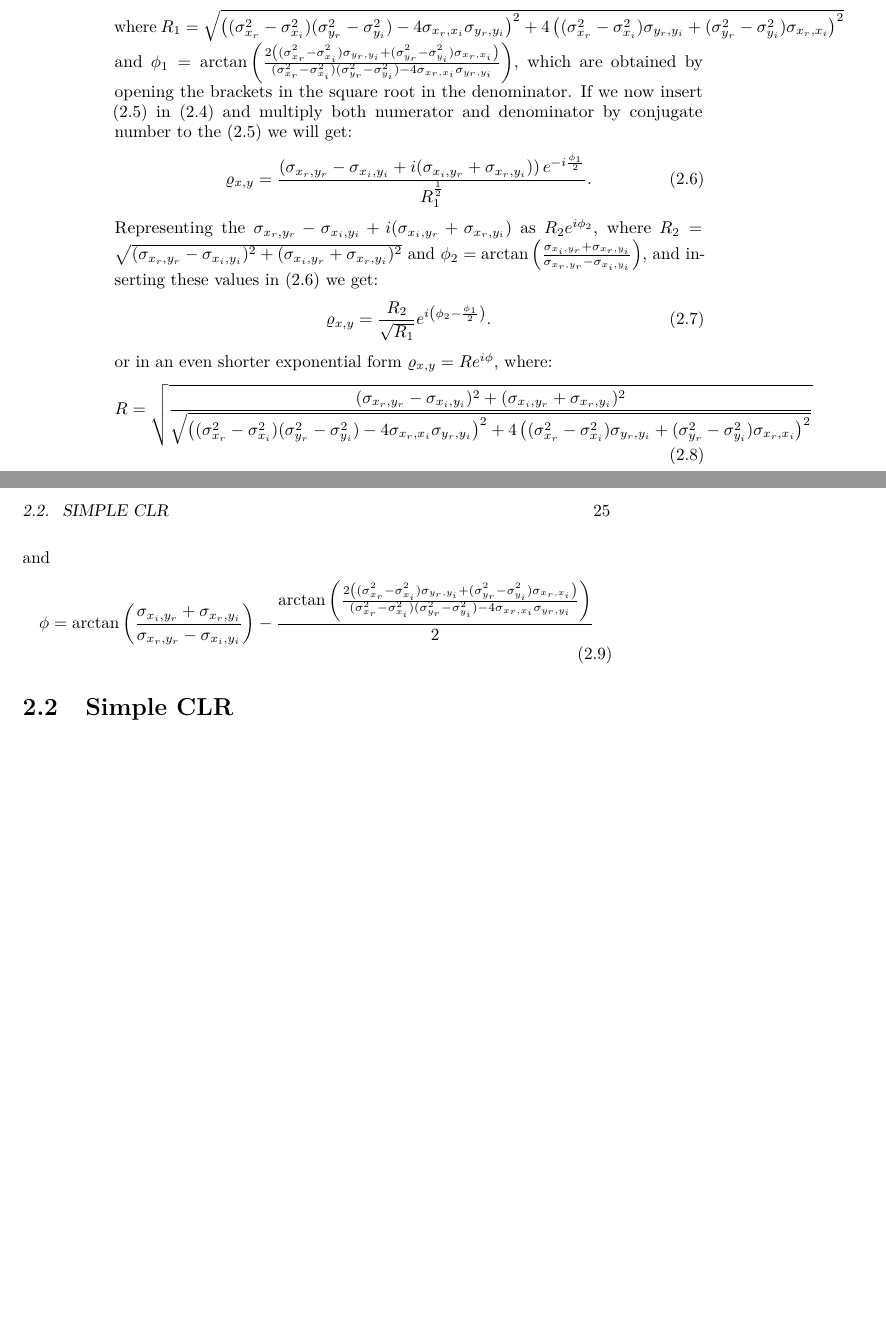
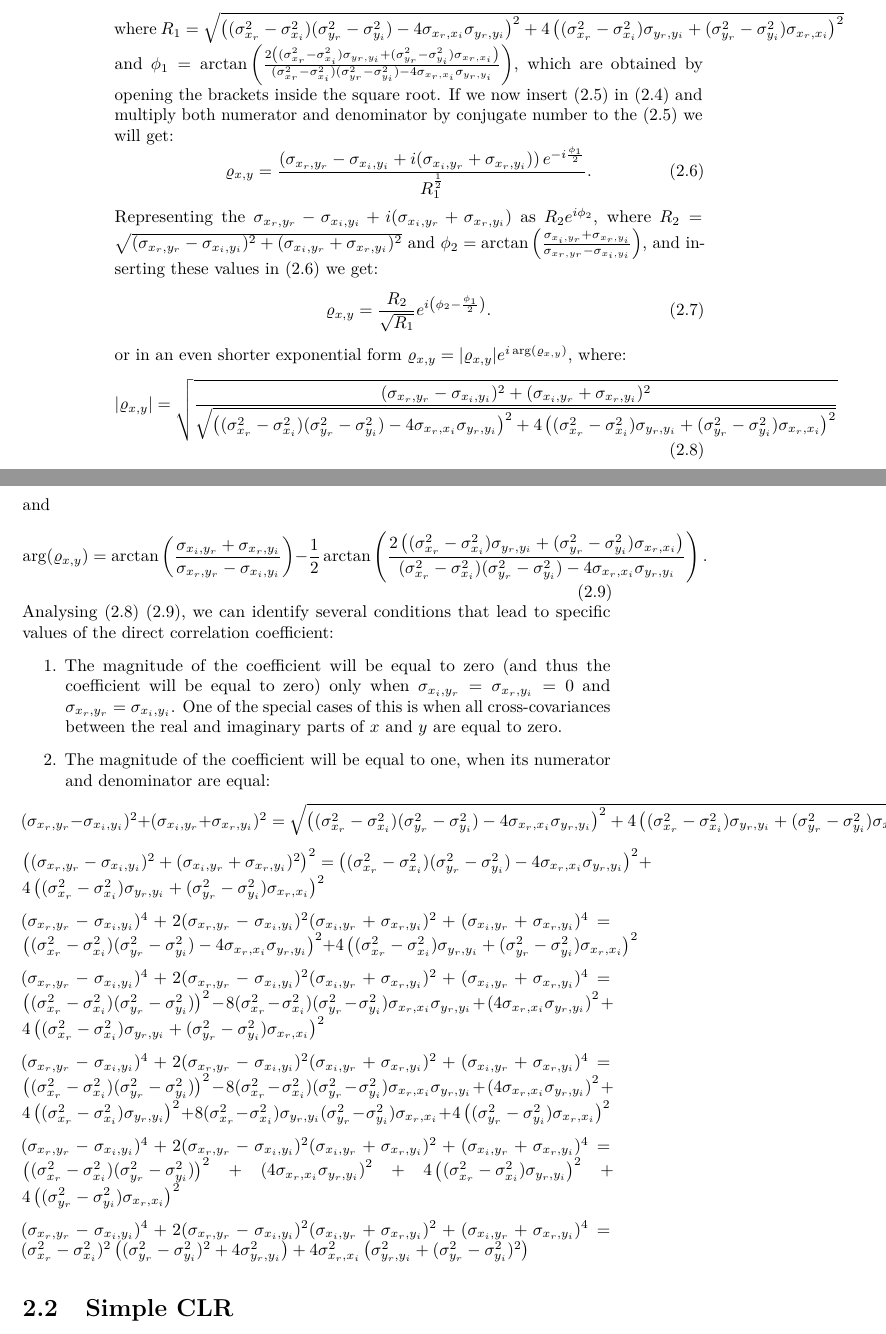
Before and after one commit to config-i1/complex-econometrics, a LaTeX thesis (_book/Svetunkov---Svetunkov---Complex-Dynamic-Models.tex): two parts of pages 24 and 25 of 27, joined at a grey line, cut so that both start at the same text, the shorter picture padded with empty space. Compiled offline with pdfLaTeX.

Commit message:
New version of the book compiled

```diff
--- a/_book/Svetunkov---Svetunkov---Complex-Dynamic-Models.tex
+++ b/_book/Svetunkov---Svetunkov---Complex-Dynamic-Models.tex
@@ -145,7 +145,7 @@
 
 \title{Time Series Analysis and Forecasting with Complex Dynamic Models}
 \author{Sergey Svetunkov and Ivan Svetunkov}
-\date{2022-11-23}
+\date{2022-11-26}
 
 \begin{document}
 \maketitle
@@ -656,7 +656,7 @@ To get other insights about the direct correlation coefficient, we express its d
     {\sqrt{(\sigma_{x_r}^2 - \sigma_{x_i}^2 + i2 \sigma_{x_r,x_i})(\sigma_{y_r}^2 - \sigma_{y_i}^2 + i2 \sigma_{y_r,y_i})}} = R_1^{\frac{1}{2}} e^{i \frac{\phi_1}{2}},
     \label{eq:correlationPseudoExpandedExp01}
 \end{equation}
-where \(R_1 = \sqrt{\left((\sigma_{x_r}^2 - \sigma_{x_i}^2)(\sigma_{y_r}^2 - \sigma_{y_i}^2) - 4 \sigma_{x_r,x_i} \sigma_{y_r,y_i} \right)^2+ 4 \left( (\sigma_{x_r}^2 - \sigma_{x_i}^2) \sigma_{y_r,y_i} + (\sigma_{y_r}^2 - \sigma_{y_i}^2) \sigma_{x_r,x_i} \right)^2}\) and \(\phi_1=\arctan \left(\frac{2 \left( (\sigma_{x_r}^2 - \sigma_{x_i}^2) \sigma_{y_r,y_i} + (\sigma_{y_r}^2 - \sigma_{y_i}^2) \sigma_{x_r,x_i} \right)}{(\sigma_{x_r}^2 - \sigma_{x_i}^2)(\sigma_{y_r}^2 - \sigma_{y_i}^2) - 4 \sigma_{x_r,x_i} \sigma_{y_r,y_i}}\right)\), which are obtained by opening the brackets in the square root in the denominator. If we now insert \eqref{eq:correlationPseudoExpandedExp01} in \eqref{eq:correlationPseudoExpanded} and multiply both numerator and denominator by conjugate number to the \eqref{eq:correlationPseudoExpandedExp01} we will get:
+where \(R_1 = \sqrt{\left((\sigma_{x_r}^2 - \sigma_{x_i}^2)(\sigma_{y_r}^2 - \sigma_{y_i}^2) - 4 \sigma_{x_r,x_i} \sigma_{y_r,y_i} \right)^2+ 4 \left( (\sigma_{x_r}^2 - \sigma_{x_i}^2) \sigma_{y_r,y_i} + (\sigma_{y_r}^2 - \sigma_{y_i}^2) \sigma_{x_r,x_i} \right)^2}\) and \(\phi_1=\arctan \left(\frac{2 \left( (\sigma_{x_r}^2 - \sigma_{x_i}^2) \sigma_{y_r,y_i} + (\sigma_{y_r}^2 - \sigma_{y_i}^2) \sigma_{x_r,x_i} \right)}{(\sigma_{x_r}^2 - \sigma_{x_i}^2)(\sigma_{y_r}^2 - \sigma_{y_i}^2) - 4 \sigma_{x_r,x_i} \sigma_{y_r,y_i}}\right)\), which are obtained by opening the brackets inside the square root. If we now insert \eqref{eq:correlationPseudoExpandedExp01} in \eqref{eq:correlationPseudoExpanded} and multiply both numerator and denominator by conjugate number to the \eqref{eq:correlationPseudoExpandedExp01} we will get:
 \begin{equation}
     {\varrho}_{x,y} = \frac{\left(\sigma_{x_r, y_r} - \sigma_{x_i, y_i} + i (\sigma_{x_i, y_r} + \sigma_{x_r, y_i})\right)e^{-i \frac{\phi_1}{2}}}{R_1^{\frac{1}{2}}}.
     \label{eq:correlationPseudoExpandedExp02}
@@ -666,16 +666,39 @@ Representing the \(\sigma_{x_r, y_r} - \sigma_{x_i, y_i} + i (\sigma_{x_i, y_r}
     {\varrho}_{x,y} = \frac{R_2}{\sqrt{R_1}} e^{i \left(\phi_2 - \frac{\phi_1}{2} \right)}.
     \label{eq:correlationPseudoExpandedExp03}
 \end{equation}
-or in an even shorter exponential form \({\varrho}_{x,y} = R e ^{i \phi}\), where:
+or in an even shorter exponential form \({\varrho}_{x,y} = |{\varrho}_{x,y}| e ^{i \arg({\varrho}_{x,y})}\), where:
 \begin{equation}
-    R=\sqrt{\frac{(\sigma_{x_r, y_r} - \sigma_{x_i, y_i})^2 +  (\sigma_{x_i, y_r} + \sigma_{x_r, y_i})^2}{\sqrt{\left((\sigma_{x_r}^2 - \sigma_{x_i}^2)(\sigma_{y_r}^2 - \sigma_{y_i}^2) - 4 \sigma_{x_r,x_i} \sigma_{y_r,y_i} \right)^2+ 4 \left( (\sigma_{x_r}^2 - \sigma_{x_i}^2) \sigma_{y_r,y_i} + (\sigma_{y_r}^2 - \sigma_{y_i}^2) \sigma_{x_r,x_i} \right)^2}}}
+    |{\varrho}_{x,y}|=\sqrt{\frac{(\sigma_{x_r, y_r} - \sigma_{x_i, y_i})^2 +  (\sigma_{x_i, y_r} + \sigma_{x_r, y_i})^2}{\sqrt{\left((\sigma_{x_r}^2 - \sigma_{x_i}^2)(\sigma_{y_r}^2 - \sigma_{y_i}^2) - 4 \sigma_{x_r,x_i} \sigma_{y_r,y_i} \right)^2+ 4 \left( (\sigma_{x_r}^2 - \sigma_{x_i}^2) \sigma_{y_r,y_i} + (\sigma_{y_r}^2 - \sigma_{y_i}^2) \sigma_{x_r,x_i} \right)^2}}}
     \label{eq:correlationPseudoExpandedExpR}
 \end{equation}
 and
 \begin{equation}
-    \phi = \arctan \left( \frac{\sigma_{x_i, y_r} + \sigma_{x_r, y_i}}{\sigma_{x_r, y_r} - \sigma_{x_i, y_i}} \right) - \frac{\arctan \left(\frac{2 \left( (\sigma_{x_r}^2 - \sigma_{x_i}^2) \sigma_{y_r,y_i} + (\sigma_{y_r}^2 - \sigma_{y_i}^2) \sigma_{x_r,x_i} \right)}{(\sigma_{x_r}^2 - \sigma_{x_i}^2)(\sigma_{y_r}^2 - \sigma_{y_i}^2) - 4 \sigma_{x_r,x_i} \sigma_{y_r,y_i}}\right)}{2}
+    \arg({\varrho}_{x,y}) = \arctan \left( \frac{\sigma_{x_i, y_r} + \sigma_{x_r, y_i}}{\sigma_{x_r, y_r} - \sigma_{x_i, y_i}} \right) - \frac{1}{2}\arctan \left(\frac{2 \left( (\sigma_{x_r}^2 - \sigma_{x_i}^2) \sigma_{y_r,y_i} + (\sigma_{y_r}^2 - \sigma_{y_i}^2) \sigma_{x_r,x_i} \right)}{(\sigma_{x_r}^2 - \sigma_{x_i}^2)(\sigma_{y_r}^2 - \sigma_{y_i}^2) - 4 \sigma_{x_r,x_i} \sigma_{y_r,y_i}}\right) .
     \label{eq:correlationPseudoExpandedExpPhi}
 \end{equation}
+Analysing \eqref{eq:correlationPseudoExpandedExpR} \eqref{eq:correlationPseudoExpandedExpPhi}, we can identify several conditions that lead to specific values of the direct correlation coefficient:
+
+\begin{enumerate}
+\def\labelenumi{\arabic{enumi}.}
+\item
+  The magnitude of the coefficient will be equal to zero (and thus the coefficient will be equal to zero) only when \(\sigma_{x_i,y_r}=\sigma_{x_r,y_i}=0\) and \(\sigma_{x_r,y_r}=\sigma_{x_i,y_i}\). One of the special cases of this is when all cross-covariances between the real and imaginary parts of \(x\) and \(y\) are equal to zero.
+\item
+  The magnitude of the coefficient will be equal to one, when its numerator and denominator are equal:
+\end{enumerate}
+
+\((\sigma_{x_r, y_r} - \sigma_{x_i, y_i})^2 + (\sigma_{x_i, y_r} + \sigma_{x_r, y_i})^2 = \sqrt{\left((\sigma_{x_r}^2 - \sigma_{x_i}^2)(\sigma_{y_r}^2 - \sigma_{y_i}^2) - 4 \sigma_{x_r,x_i} \sigma_{y_r,y_i} \right)^2+ 4 \left( (\sigma_{x_r}^2 - \sigma_{x_i}^2) \sigma_{y_r,y_i} + (\sigma_{y_r}^2 - \sigma_{y_i}^2) \sigma_{x_r,x_i} \right)^2}\)
+
+\(\left((\sigma_{x_r, y_r} - \sigma_{x_i, y_i})^2 + (\sigma_{x_i, y_r} + \sigma_{x_r, y_i})^2 \right)^2 = \left((\sigma_{x_r}^2 - \sigma_{x_i}^2)(\sigma_{y_r}^2 - \sigma_{y_i}^2) - 4 \sigma_{x_r,x_i} \sigma_{y_r,y_i} \right)^2+ 4 \left( (\sigma_{x_r}^2 - \sigma_{x_i}^2) \sigma_{y_r,y_i} + (\sigma_{y_r}^2 - \sigma_{y_i}^2) \sigma_{x_r,x_i} \right)^2\)
+
+\((\sigma_{x_r, y_r} - \sigma_{x_i, y_i})^4 + 2 (\sigma_{x_r, y_r} - \sigma_{x_i, y_i})^2 (\sigma_{x_i, y_r} + \sigma_{x_r, y_i})^2 + (\sigma_{x_i, y_r} + \sigma_{x_r, y_i})^4 = \left((\sigma_{x_r}^2 - \sigma_{x_i}^2)(\sigma_{y_r}^2 - \sigma_{y_i}^2) - 4 \sigma_{x_r,x_i} \sigma_{y_r,y_i} \right)^2+ 4 \left( (\sigma_{x_r}^2 - \sigma_{x_i}^2) \sigma_{y_r,y_i} + (\sigma_{y_r}^2 - \sigma_{y_i}^2) \sigma_{x_r,x_i} \right)^2\)
+
+\((\sigma_{x_r, y_r} - \sigma_{x_i, y_i})^4 + 2 (\sigma_{x_r, y_r} - \sigma_{x_i, y_i})^2 (\sigma_{x_i, y_r} + \sigma_{x_r, y_i})^2 + (\sigma_{x_i, y_r} + \sigma_{x_r, y_i})^4 = \left((\sigma_{x_r}^2 - \sigma_{x_i}^2)(\sigma_{y_r}^2 - \sigma_{y_i}^2) \right)^2 - 8 (\sigma_{x_r}^2 - \sigma_{x_i}^2)(\sigma_{y_r}^2 - \sigma_{y_i}^2) \sigma_{x_r,x_i} \sigma_{y_r,y_i} + \left(4 \sigma_{x_r,x_i} \sigma_{y_r,y_i}\right)^2 + 4 \left( (\sigma_{x_r}^2 - \sigma_{x_i}^2) \sigma_{y_r,y_i} + (\sigma_{y_r}^2 - \sigma_{y_i}^2) \sigma_{x_r,x_i} \right)^2\)
+
+\((\sigma_{x_r, y_r} - \sigma_{x_i, y_i})^4 + 2 (\sigma_{x_r, y_r} - \sigma_{x_i, y_i})^2 (\sigma_{x_i, y_r} + \sigma_{x_r, y_i})^2 + (\sigma_{x_i, y_r} + \sigma_{x_r, y_i})^4 = \left((\sigma_{x_r}^2 - \sigma_{x_i}^2)(\sigma_{y_r}^2 - \sigma_{y_i}^2) \right)^2 - 8 (\sigma_{x_r}^2 - \sigma_{x_i}^2)(\sigma_{y_r}^2 - \sigma_{y_i}^2) \sigma_{x_r,x_i} \sigma_{y_r,y_i} + \left(4 \sigma_{x_r,x_i} \sigma_{y_r,y_i}\right)^2 + 4 \left( (\sigma_{x_r}^2 - \sigma_{x_i}^2) \sigma_{y_r,y_i} \right)^2 + 8(\sigma_{x_r}^2 - \sigma_{x_i}^2) \sigma_{y_r,y_i} (\sigma_{y_r}^2 - \sigma_{y_i}^2) \sigma_{x_r,x_i} + 4\left((\sigma_{y_r}^2 - \sigma_{y_i}^2) \sigma_{x_r,x_i} \right)^2\)
+
+\((\sigma_{x_r, y_r} - \sigma_{x_i, y_i})^4 + 2 (\sigma_{x_r, y_r} - \sigma_{x_i, y_i})^2 (\sigma_{x_i, y_r} + \sigma_{x_r, y_i})^2 + (\sigma_{x_i, y_r} + \sigma_{x_r, y_i})^4 = \left((\sigma_{x_r}^2 - \sigma_{x_i}^2)(\sigma_{y_r}^2 - \sigma_{y_i}^2) \right)^2 + \left(4 \sigma_{x_r,x_i} \sigma_{y_r,y_i}\right)^2 + 4 \left( (\sigma_{x_r}^2 - \sigma_{x_i}^2) \sigma_{y_r,y_i} \right)^2 + 4\left((\sigma_{y_r}^2 - \sigma_{y_i}^2) \sigma_{x_r,x_i} \right)^2\)
+
+\((\sigma_{x_r, y_r} - \sigma_{x_i, y_i})^4 + 2 (\sigma_{x_r, y_r} - \sigma_{x_i, y_i})^2 (\sigma_{x_i, y_r} + \sigma_{x_r, y_i})^2 + (\sigma_{x_i, y_r} + \sigma_{x_r, y_i})^4 = (\sigma_{x_r}^2 - \sigma_{x_i}^2)^2\left( (\sigma_{y_r}^2 - \sigma_{y_i}^2)^2 + 4 \sigma_{y_r,y_i}^2 \right) + 4 \sigma_{x_r,x_i}^2 \left(\sigma_{y_r,y_i}^2 + (\sigma_{y_r}^2 - \sigma_{y_i}^2)^2 \right)\)
 
 \hypertarget{simple-clr}{%
 \section{Simple CLR}\label{simple-clr}}
```
Also changed, not shown: packages.bib (+7 -7 lines), _book/Svetunkov---Svetunkov---Complex-Dynamic-Models.pdf, _bookdown_files/Svetunkov---Svetunkov---Complex-Dynamic-Models_files/figure-latex/complexCartesianvsPolar-1.pdf, _bookdown_files/Svetunkov---Svetunkov---Complex-Dynamic-Models_files/figure-latex/complexPlane-1.pdf, _bookdown_files/Svetunkov---Svetunkov---Complex-Dynamic-Models_files/figure-latex/complexPlaneCircle-1.pdf, _bookdown_files/Svetunkov---Svetunkov---Complex-Dynamic-Models_files/figure-latex/complexPlaneMultiplication-1.pdf, _bookdown_files/Svetunkov---Svetunkov---Complex-Dynamic-Models_files/figure-latex/complexPlanePolar-1.pdf, _bookdown_files/Svetunkov---Svetunkov---Complex-Dynamic-Models_files/figure-latex/crvMomentSecondVariance-1.pdf, 2 other files.
